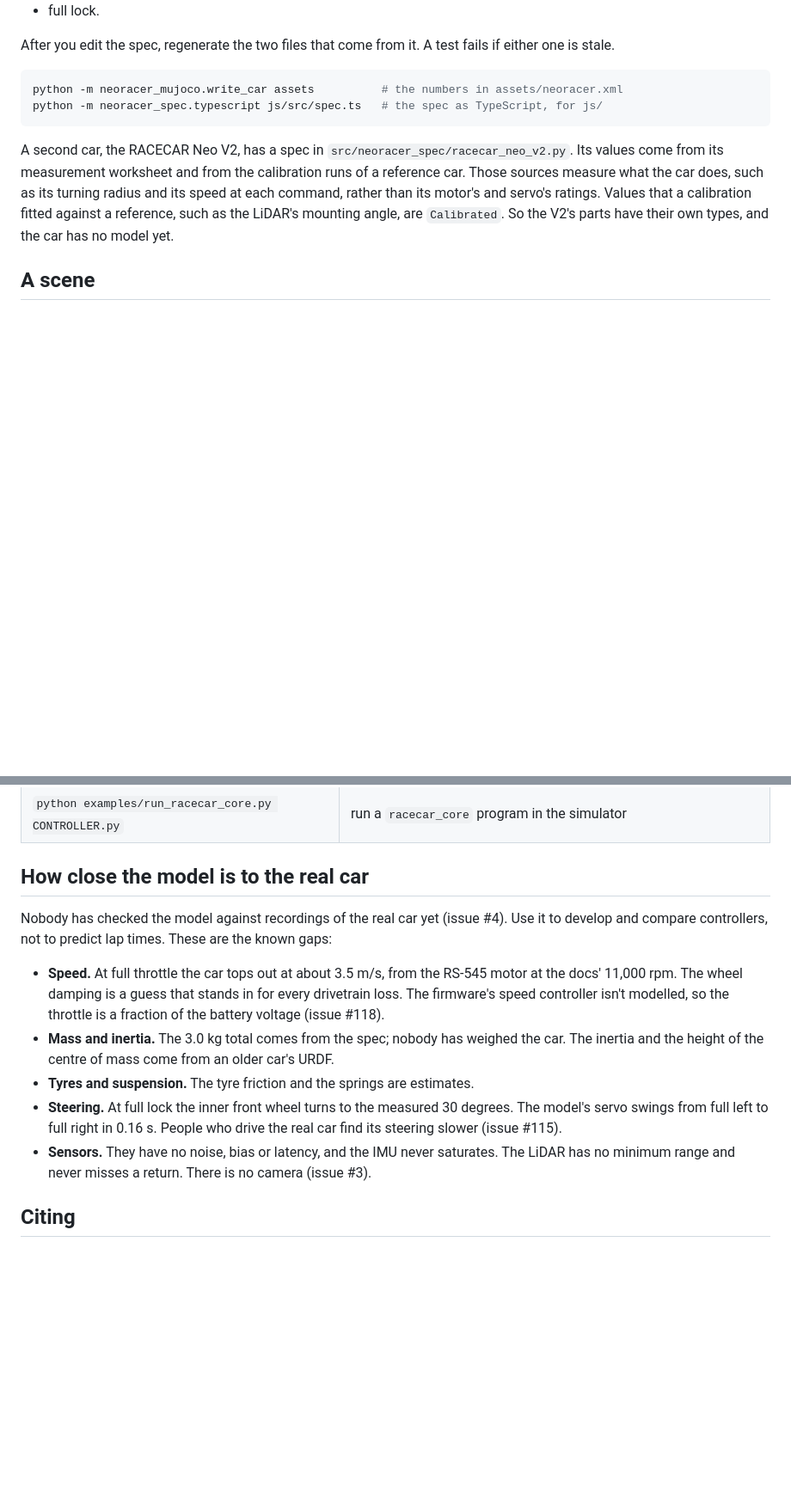
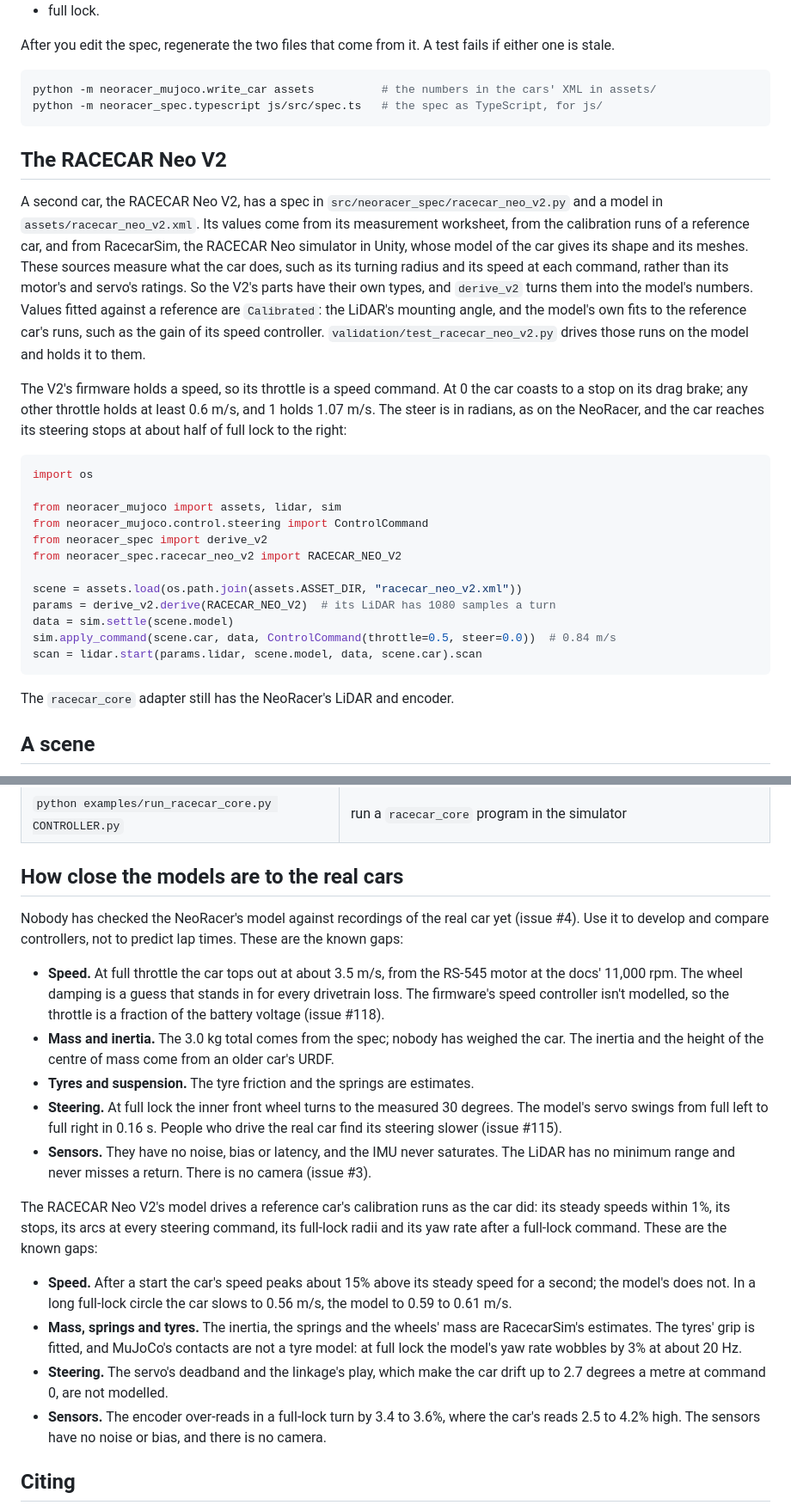
Before and after one commit to Neobotics-Foundation-Inc/neoracer-mujoco, a Markdown page: README.md, 2 parts joined by grey strips. Shown at 86% size. GitHub-like rendering; blank space fills up the shorter version.

Commit message:
README: the RACECAR Neo V2's model, how to drive it and how close it is

````diff
--- a/README.md
+++ b/README.md
@@ -37,11 +37,32 @@ The simulators don't read the spec directly. `derive(spec)` computes what they n
 After you edit the spec, regenerate the two files that come from it. A test fails if either one is stale.
 
 ```sh
-python -m neoracer_mujoco.write_car assets          # the numbers in assets/neoracer.xml
+python -m neoracer_mujoco.write_car assets          # the numbers in the cars' XML in assets/
 python -m neoracer_spec.typescript js/src/spec.ts   # the spec as TypeScript, for js/
 ```
 
-A second car, the RACECAR Neo V2, has a spec in `src/neoracer_spec/racecar_neo_v2.py`. Its values come from its measurement worksheet and from the calibration runs of a reference car. Those sources measure what the car does, such as its turning radius and its speed at each command, rather than its motor's and servo's ratings. Values that a calibration fitted against a reference, such as the LiDAR's mounting angle, are `Calibrated`. So the V2's parts have their own types, and the car has no model yet.
+## The RACECAR Neo V2
+
+A second car, the RACECAR Neo V2, has a spec in `src/neoracer_spec/racecar_neo_v2.py` and a model in `assets/racecar_neo_v2.xml`. Its values come from its measurement worksheet, from the calibration runs of a reference car, and from RacecarSim, the RACECAR Neo simulator in Unity, whose model of the car gives its shape and its meshes. These sources measure what the car does, such as its turning radius and its speed at each command, rather than its motor's and servo's ratings. So the V2's parts have their own types, and `derive_v2` turns them into the model's numbers. Values fitted against a reference are `Calibrated`: the LiDAR's mounting angle, and the model's own fits to the reference car's runs, such as the gain of its speed controller. `validation/test_racecar_neo_v2.py` drives those runs on the model and holds it to them.
+
+The V2's firmware holds a speed, so its throttle is a speed command. At 0 the car coasts to a stop on its drag brake; any other throttle holds at least 0.6 m/s, and 1 holds 1.07 m/s. The steer is in radians, as on the NeoRacer, and the car reaches its steering stops at about half of full lock to the right:
+
+```python
+import os
+
+from neoracer_mujoco import assets, lidar, sim
+from neoracer_mujoco.control.steering import ControlCommand
+from neoracer_spec import derive_v2
+from neoracer_spec.racecar_neo_v2 import RACECAR_NEO_V2
+
+scene = assets.load(os.path.join(assets.ASSET_DIR, "racecar_neo_v2.xml"))
+params = derive_v2.derive(RACECAR_NEO_V2)  # its LiDAR has 1080 samples a turn
+data = sim.settle(scene.model)
+sim.apply_command(scene.car, data, ControlCommand(throttle=0.5, steer=0.0))  # 0.84 m/s
+scan = lidar.start(params.lidar, scene.model, data, scene.car).scan
+```
+
+The `racecar_core` adapter still has the NeoRacer's LiDAR and encoder.
 
 ## A scene
 
@@ -250,15 +271,21 @@ Run these from a clone; the examples aren't in the wheel.
 | `python -m examples.track_generation` | generate tracks and describe them; add `--drive` under `mjpython` to drive one |
 | `python examples/run_racecar_core.py CONTROLLER.py` | run a `racecar_core` program in the simulator |
 
-## How close the model is to the real car
+## How close the models are to the real cars
 
-Nobody has checked the model against recordings of the real car yet (issue #4). Use it to develop and compare controllers, not to predict lap times. These are the known gaps:
+Nobody has checked the NeoRacer's model against recordings of the real car yet (issue #4). Use it to develop and compare controllers, not to predict lap times. These are the known gaps:
 - **Speed.** At full throttle the car tops out at about 3.5 m/s, from the RS-545 motor at the docs' 11,000 rpm. The wheel damping is a guess that stands in for every drivetrain loss. The firmware's speed controller isn't modelled, so the throttle is a fraction of the battery voltage (issue #118).
 - **Mass and inertia.** The 3.0 kg total comes from the spec; nobody has weighed the car. The inertia and the height of the centre of mass come from an older car's URDF.
 - **Tyres and suspension.** The tyre friction and the springs are estimates.
 - **Steering.** At full lock the inner front wheel turns to the measured 30 degrees. The model's servo swings from full left to full right in 0.16 s. People who drive the real car find its steering slower (issue #115).
 - **Sensors.** They have no noise, bias or latency, and the IMU never saturates. The LiDAR has no minimum range and never misses a return. There is no camera (issue #3).
 
+The RACECAR Neo V2's model drives a reference car's calibration runs as the car did: its steady speeds within 1%, its stops, its arcs at every steering command, its full-lock radii and its yaw rate after a full-lock command. These are the known gaps:
+- **Speed.** After a start the car's speed peaks about 15% above its steady speed for a second; the model's does not. In a long full-lock circle the car slows to 0.56 m/s, the model to 0.59 to 0.61 m/s.
+- **Mass, springs and tyres.** The inertia, the springs and the wheels' mass are RacecarSim's estimates. The tyres' grip is fitted, and MuJoCo's contacts are not a tyre model: at full lock the model's yaw rate wobbles by 3% at about 20 Hz.
+- **Steering.** The servo's deadband and the linkage's play, which make the car drift up to 2.7 degrees a metre at command 0, are not modelled.
+- **Sensors.** The encoder over-reads in a full-lock turn by 3.4 to 3.6%, where the car's reads 2.5 to 4.2% high. The sensors have no noise or bias, and there is no camera.
+
 ## Citing
 
 Use the "Cite this repository" button on GitHub, which reads `CITATION.cff`. `.github/citation.py` writes that file from the git history, so don't edit it by hand.
````
Also changed, not shown: other parts of README.md (+3 -3 lines).
